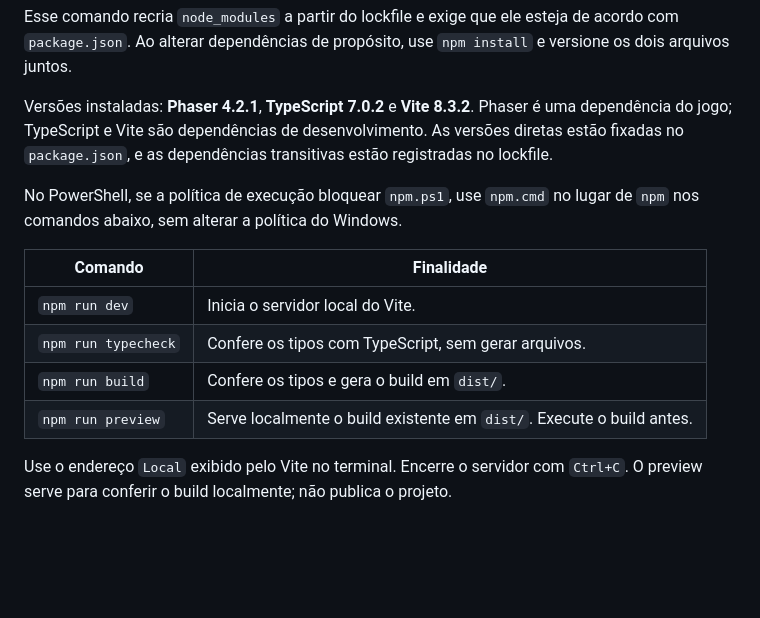
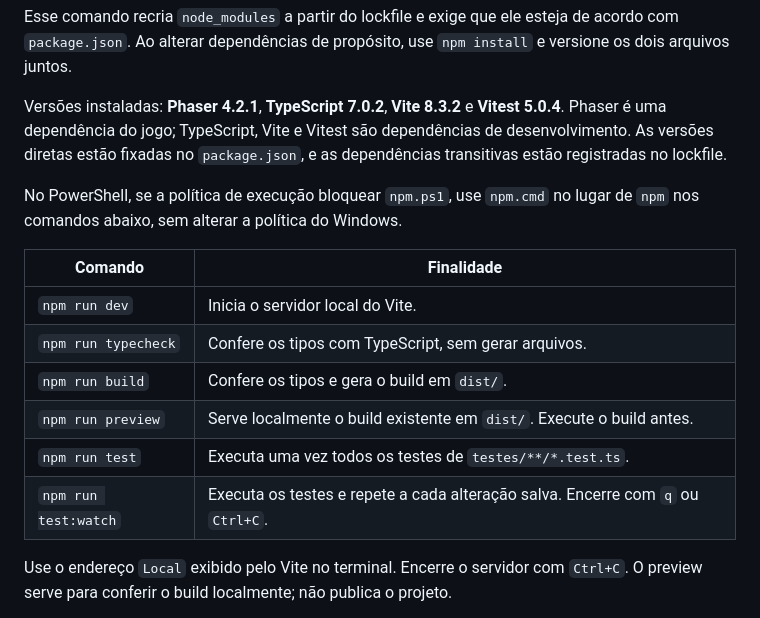
Before and after one commit to luccachatack/MarsConquest, a Markdown page: README.md, the part around one of its changes. Rendered like a GitHub page; blank space fills up the shorter version.

```diff
--- a/README.md
+++ b/README.md
@@ -129,7 +139,7 @@ npm ci
 
 Esse comando recria `node_modules` a partir do lockfile e exige que ele esteja de acordo com `package.json`. Ao alterar dependências de propósito, use `npm install` e versione os dois arquivos juntos.
 
-Versões instaladas: **Phaser 4.2.1**, **TypeScript 7.0.2** e **Vite 8.3.2**. Phaser é uma dependência do jogo; TypeScript e Vite são dependências de desenvolvimento. As versões diretas estão fixadas no `package.json`, e as dependências transitivas estão registradas no lockfile.
+Versões instaladas: **Phaser 4.2.1**, **TypeScript 7.0.2**, **Vite 8.3.2** e **Vitest 5.0.4**. Phaser é uma dependência do jogo; TypeScript, Vite e Vitest são dependências de desenvolvimento. As versões diretas estão fixadas no `package.json`, e as dependências transitivas estão registradas no lockfile.
 
 No PowerShell, se a política de execução bloquear `npm.ps1`, use `npm.cmd` no lugar de `npm` nos comandos abaixo, sem alterar a política do Windows.
 
@@ -139,6 +149,8 @@ No PowerShell, se a política de execução bloquear `npm.ps1`, use `npm.cmd` no
 | `npm run typecheck` | Confere os tipos com TypeScript, sem gerar arquivos. |
 | `npm run build` | Confere os tipos e gera o build em `dist/`. |
 | `npm run preview` | Serve localmente o build existente em `dist/`. Execute o build antes. |
+| `npm run test` | Executa uma vez todos os testes de `testes/**/*.test.ts`. |
+| `npm run test:watch` | Executa os testes e repete a cada alteração salva. Encerre com `q` ou `Ctrl+C`. |
 
 Use o endereço `Local` exibido pelo Vite no terminal. Encerre o servidor com `Ctrl+C`. O preview serve para conferir o build localmente; não publica o projeto.
 
```
Also changed, not shown: other parts of README.md (+50 -16 lines).
